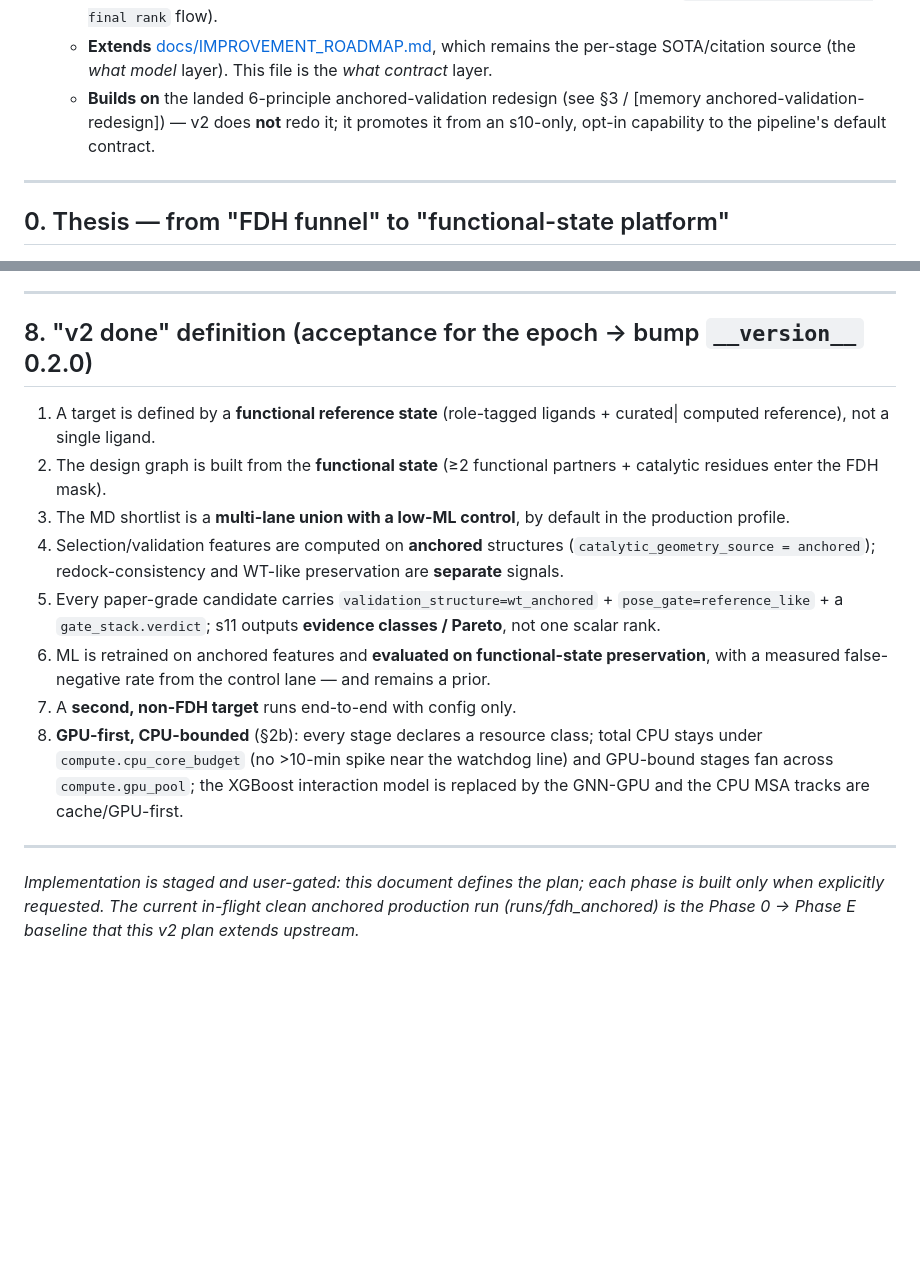
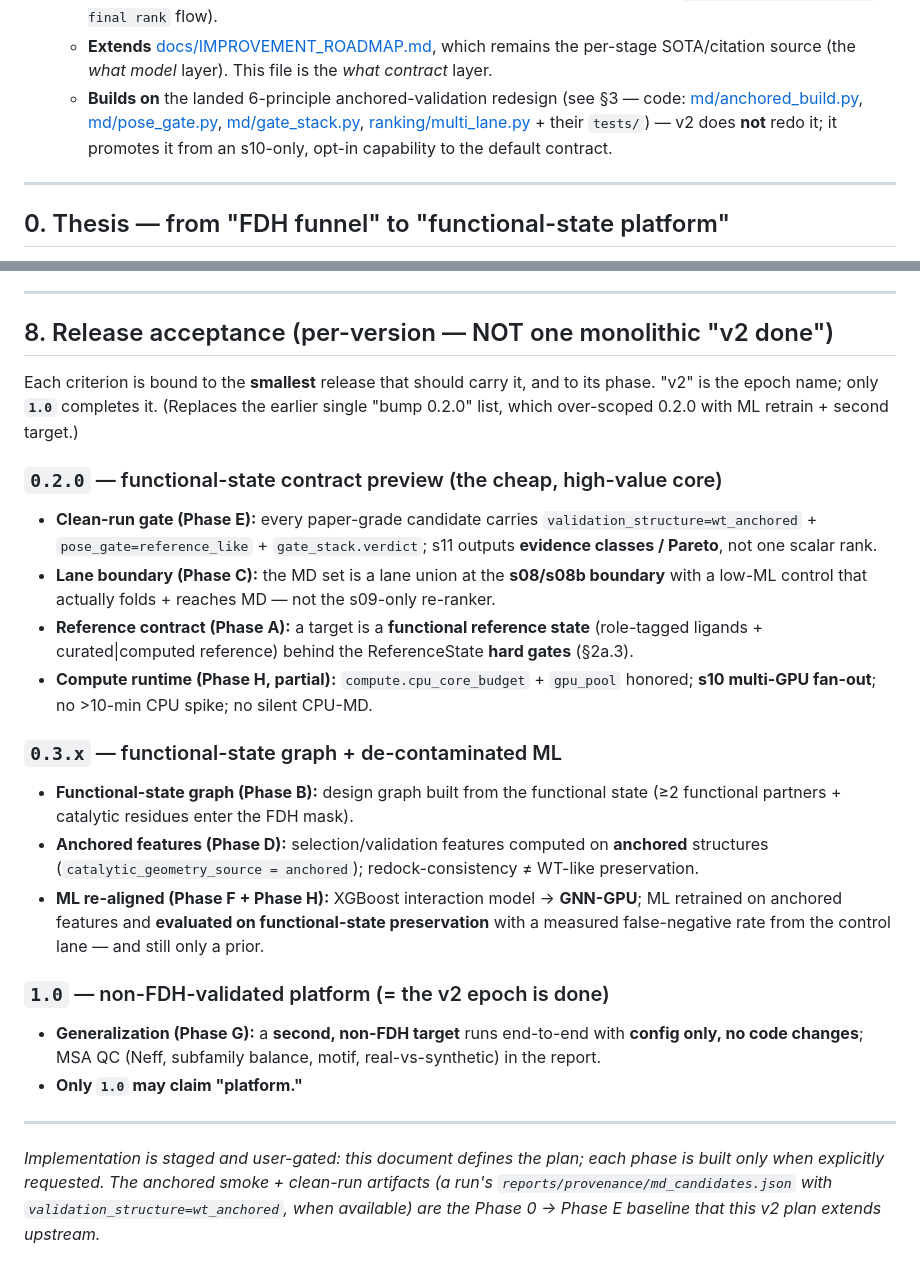
Before and after one commit to jeageon/evoliez, a Markdown page: docs/ROADMAP_V2_FUNCTIONAL_STATE.md, 2 parts joined by grey strips. Rendered like a GitHub page; blank space fills up the shorter version.

Commit message:
docs(v2): split release acceptance + add Phase H (compute) + fix stale refs
Review round 4:
- [P0] sec 8 was one 'bump 0.2.0' list that included ML retrain + second target + GPU runtime,
  re-inflating 0.2.0. Split into per-version acceptance: 0.2.0 (contract preview = clean-run
  gate / lane boundary / reference contract / compute budget+pool+s10 fan-out), 0.3.x (graph +
  anchored features + GNN-GPU + ML retrain), 1.0 (second non-FDH target = epoch done; only 1.0
  claims 'platform').
- [P1] the sec 2b GPU-first/CPU-bounded policy had no owning phase though it was a done-
  criterion -> new Phase H (compute/runtime orchestration, cross-cutting): compute.cpu_core_
  budget + gpu_pool config, resource-class runner, s10 multi-GPU fan-out, XGBoost->GNN-GPU,
  CUDA-OpenMM env + fail-loud CPU-MD guard. Added to the sec 6 diagram + first slice (budget/
  pool + s10 fan-out land early).
- [P2] replaced the broken [memory ...] reference with repo links (anchored_build/pose_gate/
  gate_stack/multi_lane + tests); made the closing non-stateful ('artifacts when available'
  instead of 'current in-flight run').

Co-Authored-By: Claude Opus 4.8 (1M context) <noreply@anthropic.com>

```diff
--- a/docs/ROADMAP_V2_FUNCTIONAL_STATE.md
+++ b/docs/ROADMAP_V2_FUNCTIONAL_STATE.md
@@ -16,9 +16,12 @@
   - **Extends** [docs/IMPROVEMENT_ROADMAP.md](IMPROVEMENT_ROADMAP.md), which remains the
     per-stage SOTA/citation source (the *what model* layer). This file is the
     *what contract* layer.
-  - **Builds on** the landed 6-principle anchored-validation redesign
-    (see §3 / [memory anchored-validation-redesign]) — v2 does **not** redo it; it
-    promotes it from an s10-only, opt-in capability to the pipeline's default contract.
+  - **Builds on** the landed 6-principle anchored-validation redesign (see §3 — code:
+    [md/anchored_build.py](../src/evoliez/md/anchored_build.py),
+    [md/pose_gate.py](../src/evoliez/md/pose_gate.py),
+    [md/gate_stack.py](../src/evoliez/md/gate_stack.py),
+    [ranking/multi_lane.py](../src/evoliez/ranking/multi_lane.py) + their `tests/`) — v2 does
+    **not** redo it; it promotes it from an s10-only, opt-in capability to the default contract.
 
 ---
 
@@ -409,30 +436,40 @@ A–E ─> Phase G (generalization) <──────────────
 
 ---
 
-## 8. "v2 done" definition (acceptance for the epoch → bump `__version__` 0.2.0)
+## 8. Release acceptance (per-version — NOT one monolithic "v2 done")
 
-1. A target is defined by a **functional reference state** (role-tagged ligands + curated|
-   computed reference), not a single ligand.
-2. The design graph is built from the **functional state** (≥2 functional partners + catalytic
-   residues enter the FDH mask).
-3. The MD shortlist is a **multi-lane union with a low-ML control**, by default in the
-   production profile.
-4. Selection/validation features are computed on **anchored** structures
-   (`catalytic_geometry_source = anchored`); redock-consistency and WT-like preservation are
-   **separate** signals.
-5. Every paper-grade candidate carries `validation_structure=wt_anchored` +
-   `pose_gate=reference_like` + a `gate_stack.verdict`; s11 outputs **evidence classes /
-   Pareto**, not one scalar rank.
-6. ML is retrained on anchored features and **evaluated on functional-state preservation**,
-   with a measured false-negative rate from the control lane — and remains a prior.
-7. A **second, non-FDH target** runs end-to-end with config only.
-8. **GPU-first, CPU-bounded** (§2b): every stage declares a resource class; total CPU stays
-   under `compute.cpu_core_budget` (no >10-min spike near the watchdog line) and GPU-bound
-   stages fan across `compute.gpu_pool`; the XGBoost interaction model is replaced by the
-   GNN-GPU and the CPU MSA tracks are cache/GPU-first.
+Each criterion is bound to the **smallest** release that should carry it, and to its phase.
+"v2" is the epoch name; only **`1.0`** completes it. (Replaces the earlier single
+"bump 0.2.0" list, which over-scoped 0.2.0 with ML retrain + second target.)
+
+### `0.2.0` — functional-state contract preview (the cheap, high-value core)
+- **Clean-run gate (Phase E):** every paper-grade candidate carries
+  `validation_structure=wt_anchored` + `pose_gate=reference_like` + `gate_stack.verdict`;
+  s11 outputs **evidence classes / Pareto**, not one scalar rank.
+- **Lane boundary (Phase C):** the MD set is a lane union at the **s08/s08b boundary** with a
+  low-ML control that actually folds + reaches MD — not the s09-only re-ranker.
+- **Reference contract (Phase A):** a target is a **functional reference state** (role-tagged
+  ligands + curated|computed reference) behind the ReferenceState **hard gates** (§2a.3).
+- **Compute runtime (Phase H, partial):** `compute.cpu_core_budget` + `gpu_pool` honored;
+  **s10 multi-GPU fan-out**; no >10-min CPU spike; no silent CPU-MD.
+
+### `0.3.x` — functional-state graph + de-contaminated ML
+- **Functional-state graph (Phase B):** design graph built from the functional state (≥2
+  functional partners + catalytic residues enter the FDH mask).
+- **Anchored features (Phase D):** selection/validation features computed on **anchored**
+  structures (`catalytic_geometry_source = anchored`); redock-consistency ≠ WT-like preservation.
+- **ML re-aligned (Phase F + Phase H):** XGBoost interaction model → **GNN-GPU**; ML retrained
+  on anchored features and **evaluated on functional-state preservation** with a measured
+  false-negative rate from the control lane — and still only a prior.
+
+### `1.0` — non-FDH-validated platform (= the v2 epoch is done)
+- **Generalization (Phase G):** a **second, non-FDH target** runs end-to-end with **config
+  only, no code changes**; MSA QC (Neff, subfamily balance, motif, real-vs-synthetic) in the report.
+- **Only `1.0` may claim "platform."**
 
 ---
 
 *Implementation is staged and user-gated: this document defines the plan; each phase is
-built only when explicitly requested. The current in-flight clean anchored production run
-(runs/fdh_anchored) is the Phase 0 → Phase E baseline that this v2 plan extends upstream.*
+built only when explicitly requested. The anchored smoke + clean-run artifacts (a run's
+`reports/provenance/md_candidates.json` with `validation_structure=wt_anchored`, when
+available) are the Phase 0 → Phase E baseline that this v2 plan extends upstream.*
```
Also changed, not shown: other parts of docs/ROADMAP_V2_FUNCTIONAL_STATE.md (+25 -1 lines).
